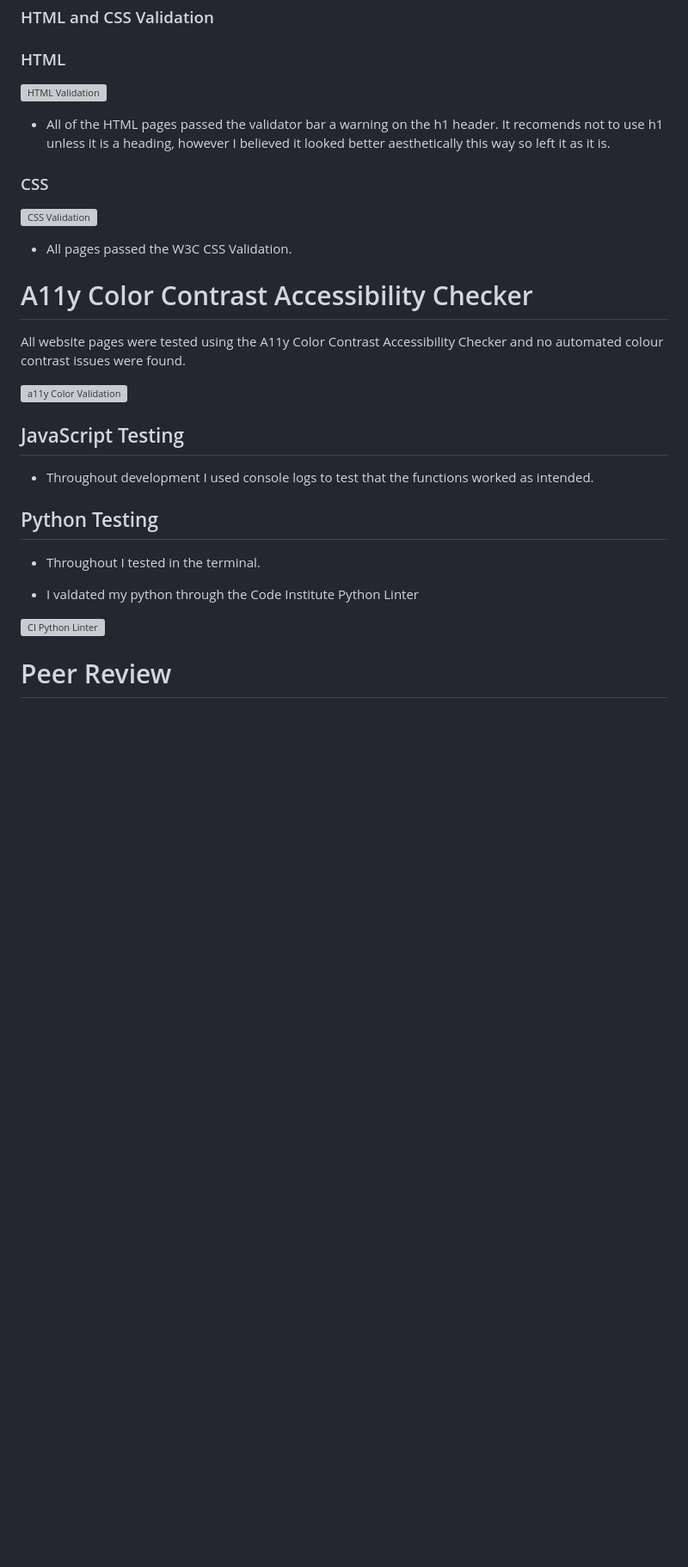
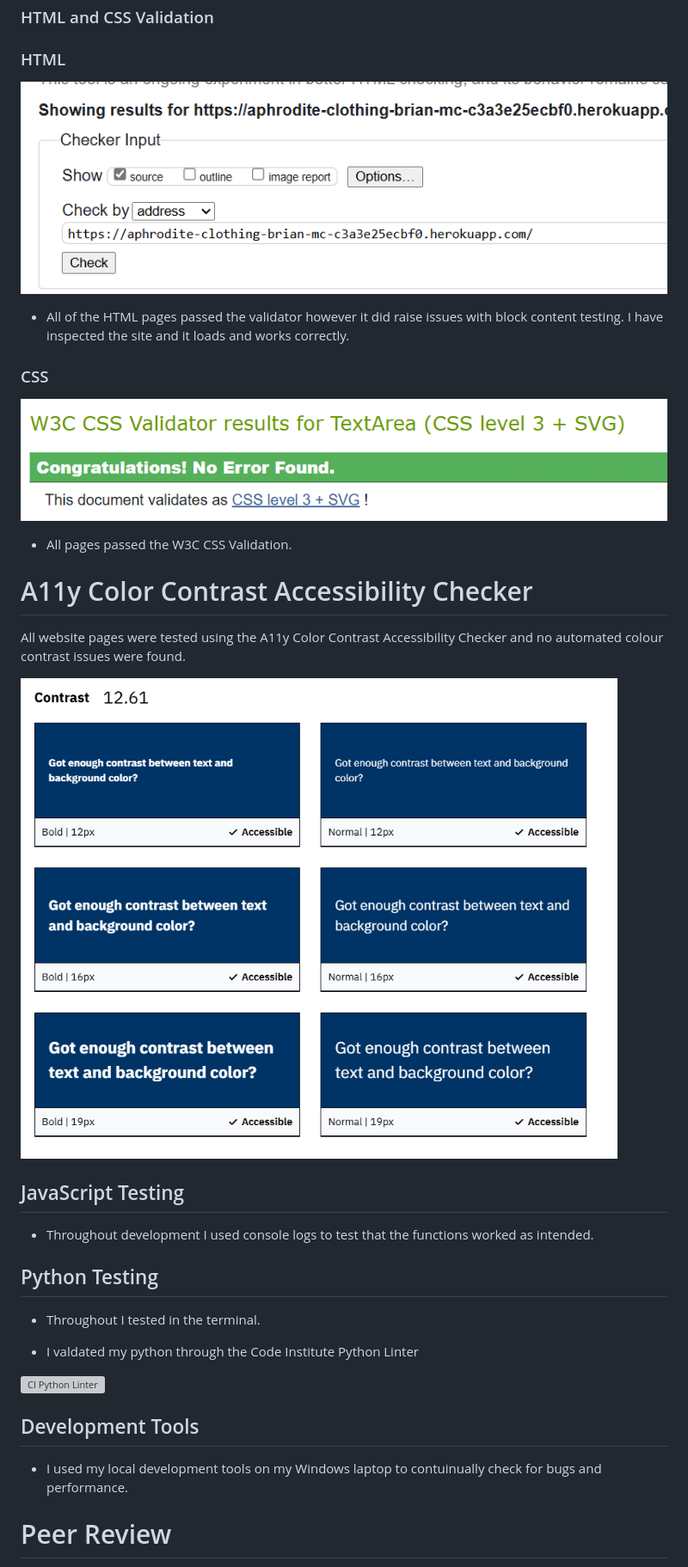
Before and after one commit to brianmcananey/milestone-project-4, a Markdown page: TESTING.md, the part around the change printed below. Shown: that part at 86% size. Drawn GitHub-style; pictures changed too: media/color-contrast.png (added), media/css-validation.png (added), media/html-validation.png (added); blank space fills up the shorter version; grey boxes are pictures that could not be loaded.

```diff
--- a/TESTING.md
+++ b/TESTING.md
@@ -101,13 +101,13 @@ I also personally tested the website on Samsung Galaxy S22, Samsung Chrome book,
 
 ### HTML
 
-![HTML Validation](static/images/w3c-html.png)
+![HTML Validation](media/html-validation.png)
 
-- All of the HTML pages passed the validator bar a warning on the h1 header. It recomends not to use h1 unless it is a heading, however I believed it looked better aesthetically this way so left it as it is.
+- All of the HTML pages passed the validator however it did raise issues with block content testing. I have inspected the site and it loads and works correctly.
 
 ### CSS <!-- omit in toc -->
 
-![CSS Validation](static/images/css-validation.png)
+![CSS Validation](media/css-validation.png)
 
 - All pages passed the W3C CSS Validation.
 
@@ -115,7 +115,7 @@ I also personally tested the website on Samsung Galaxy S22, Samsung Chrome book,
 
 All website pages were tested using the A11y Color Contrast Accessibility Checker and no automated colour contrast issues were found.
 
-![a11y Color Validation](static/images/a11y-validator.png)
+![a11y Color Validation](media/color-contrast.png)
 
 ## JavaScript Testing <!-- omit in toc -->
 
@@ -129,6 +129,10 @@ All website pages were tested using the A11y Color Contrast Accessibility Checke
 
 ![CI Python Linter](static/images/python-testing.png)
 
+## Development Tools <!-- omit in toc -->
+
+- I used my local development tools on my Windows laptop to contuinually check for bugs and performance.
+
 
 # Peer Review
 
```
Also changed, not shown: other parts of TESTING.md (+3 -4 lines), README.md (+2 -1 lines), media/wireframe-dektop.png (added), media/wireframe-mobile.png (added).
